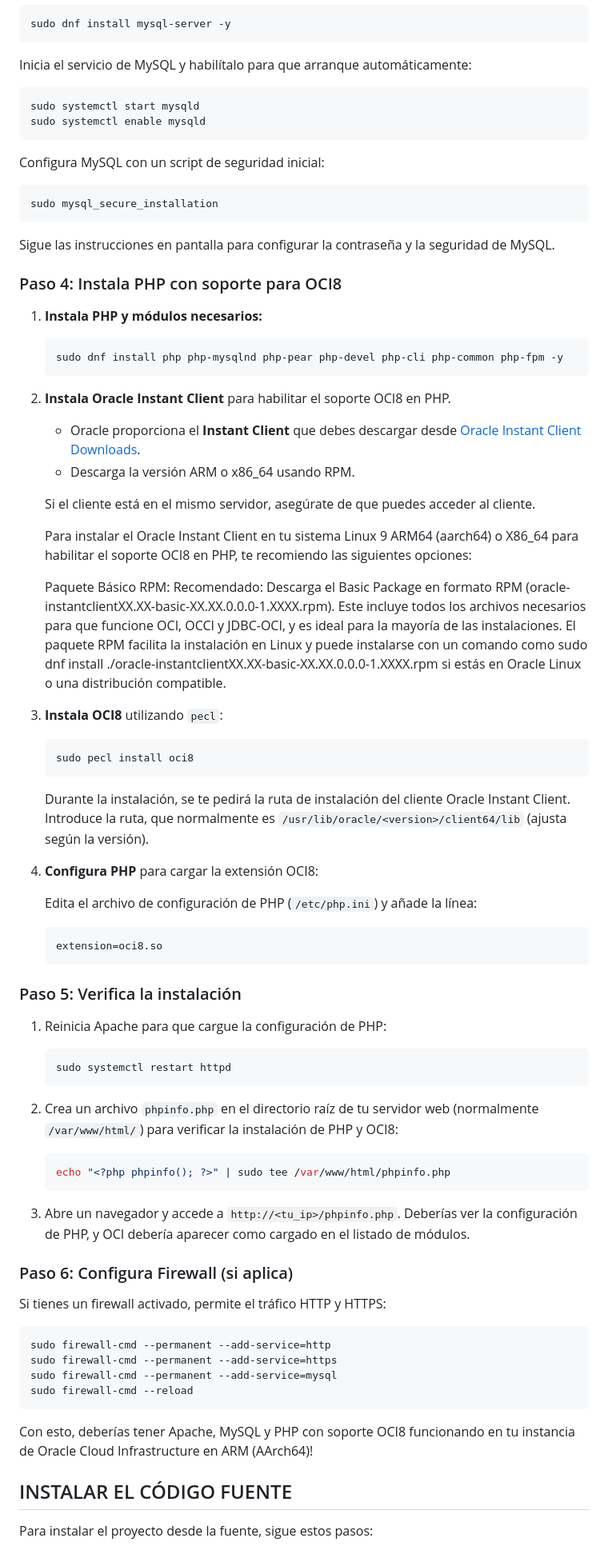
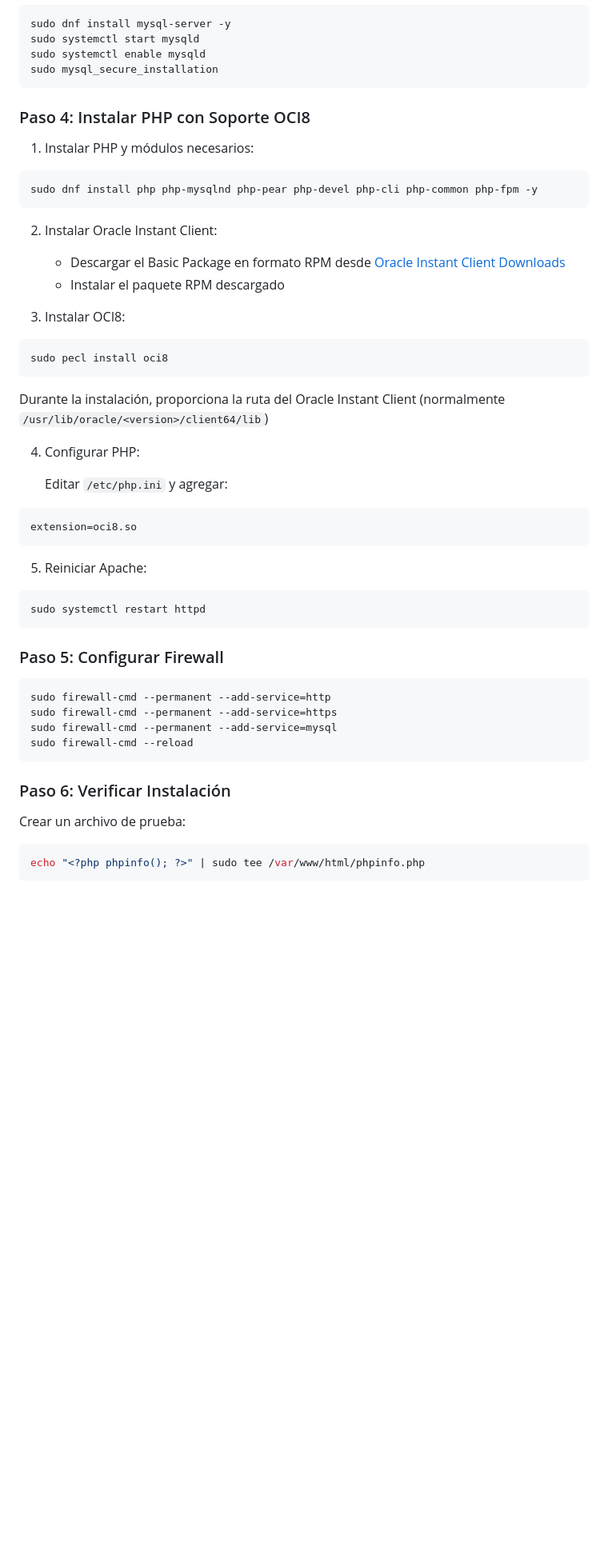
Before and after one commit to hpoveda-pom/phoenix, a Markdown page: README.md, the part around one of its changes. Shown at 80% size. Drawn GitHub-style; blank space fills up the shorter version.

````diff
--- a/README.md
+++ b/README.md
@@ -68,80 +77,47 @@ Para instalar MySQL Server:
 
 ```bash
 sudo dnf install mysql-server -y
-```
-
-Inicia el servicio de MySQL y habilítalo para que arranque automáticamente:
-
-```bash
 sudo systemctl start mysqld
 sudo systemctl enable mysqld
-```
-
-Configura MySQL con un script de seguridad inicial:
-
-```bash
 sudo mysql_secure_installation
 ```
 
-Sigue las instrucciones en pantalla para configurar la contraseña y la seguridad de MySQL.
+### Paso 4: Instalar PHP con Soporte OCI8
 
-### Paso 4: Instala PHP con soporte para OCI8
+1. Instalar PHP y módulos necesarios:
 
-1. **Instala PHP y módulos necesarios:**
+```bash
+sudo dnf install php php-mysqlnd php-pear php-devel php-cli php-common php-fpm -y
+```
 
-   ```bash
-   sudo dnf install php php-mysqlnd php-pear php-devel php-cli php-common php-fpm -y
-   ```
+2. Instalar Oracle Instant Client:
 
-2. **Instala Oracle Instant Client** para habilitar el soporte OCI8 en PHP.
+   - Descargar el Basic Package en formato RPM desde [Oracle Instant Client Downloads](https://www.oracle.com/database/technologies/instant-client/downloads.html)
+   - Instalar el paquete RPM descargado
 
-   - Oracle proporciona el **Instant Client** que debes descargar desde [Oracle Instant Client Downloads](https://www.oracle.com/database/technologies/instant-client/downloads.html).
-   - Descarga la versión ARM o x86_64 usando RPM.
+3. Instalar OCI8:
 
-   Si el cliente está en el mismo servidor, asegúrate de que puedes acceder al cliente.
+```bash
+sudo pecl install oci8
+```
 
-   Para instalar el Oracle Instant Client en tu sistema Linux 9 ARM64 (aarch64) o X86_64 para habilitar el soporte OCI8 en PHP, te recomiendo las siguientes opciones:
+   Durante la instalación, proporciona la ruta del Oracle Instant Client (normalmente `/usr/lib/oracle/<version>/client64/lib`)
 
-   Paquete Básico RPM:
-   Recomendado: Descarga el Basic Package en formato RPM (oracle-instantclientXX.XX-basic-XX.XX.0.0.0-1.XXXX.rpm). Este incluye todos los archivos necesarios para que funcione OCI, OCCI y JDBC-OCI, y es ideal para la mayoría de las instalaciones.
-   El paquete RPM facilita la instalación en Linux y puede instalarse con un comando como sudo dnf install ./oracle-instantclientXX.XX-basic-XX.XX.0.0.0-1.XXXX.rpm si estás en Oracle Linux o una distribución compatible.
+4. Configurar PHP:
 
+   Editar `/etc/php.ini` y agregar:
 
-3. **Instala OCI8** utilizando `pecl`:
+```ini
+extension=oci8.so
+```
 
-   ```bash
-   sudo pecl install oci8
-   ```
+5. Reiniciar Apache:
 
-   Durante la instalación, se te pedirá la ruta de instalación del cliente Oracle Instant Client. Introduce la ruta, que normalmente es `/usr/lib/oracle/<version>/client64/lib` (ajusta según la versión).
+```bash
+sudo systemctl restart httpd
+```
 
-4. **Configura PHP** para cargar la extensión OCI8:
-
-   Edita el archivo de configuración de PHP (`/etc/php.ini`) y añade la línea:
-
-   ```ini
-   extension=oci8.so
-   ```
-
-### Paso 5: Verifica la instalación
-
-1. Reinicia Apache para que cargue la configuración de PHP:
-
-   ```bash
-   sudo systemctl restart httpd
-   ```
-
-2. Crea un archivo `phpinfo.php` en el directorio raíz de tu servidor web (normalmente `/var/www/html/`) para verificar la instalación de PHP y OCI8:
-
-   ```bash
-   echo "<?php phpinfo(); ?>" | sudo tee /var/www/html/phpinfo.php
-   ```
-
-3. Abre un navegador y accede a `http://<tu_ip>/phpinfo.php`. Deberías ver la configuración de PHP, y OCI debería aparecer como cargado en el listado de módulos.
-
-### Paso 6: Configura Firewall (si aplica)
-
-Si tienes un firewall activado, permite el tráfico HTTP y HTTPS:
+### Paso 5: Configurar Firewall
 
 ```bash
 sudo firewall-cmd --permanent --add-service=http
@@ -150,9 +126,11 @@ sudo firewall-cmd --permanent --add-service=mysql
 sudo firewall-cmd --reload
 ```
 
-Con esto, deberías tener Apache, MySQL y PHP con soporte OCI8 funcionando en tu instancia de Oracle Cloud Infrastructure en ARM (AArch64)!
+### Paso 6: Verificar Instalación
 
-## INSTALAR EL CÓDIGO FUENTE
+Crear un archivo de prueba:
 
-Para instalar el proyecto desde la fuente, sigue estos pasos:
+```bash
+echo "<?php phpinfo(); ?>" | sudo tee /var/www/html/phpinfo.php
+```
 
````
Also changed, not shown: other parts of README.md (+194 -110 lines).
